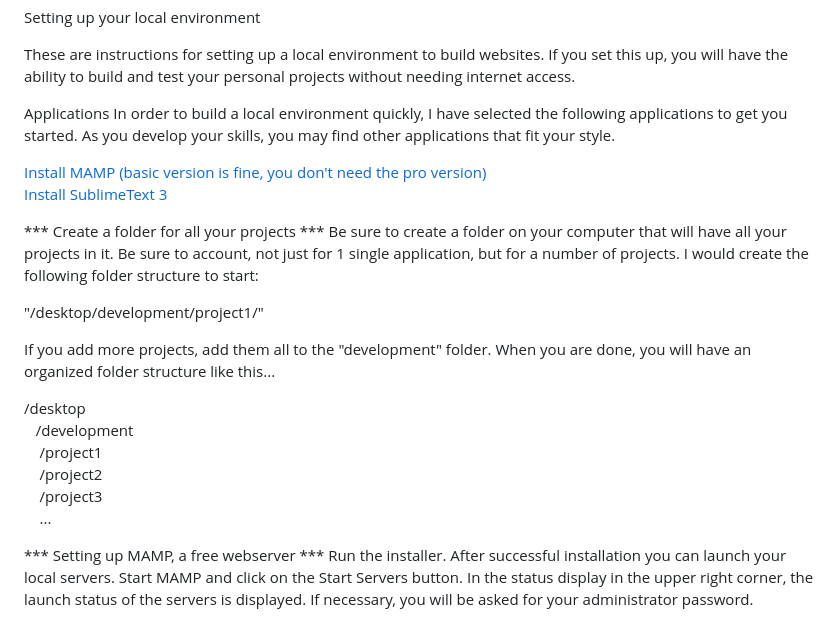
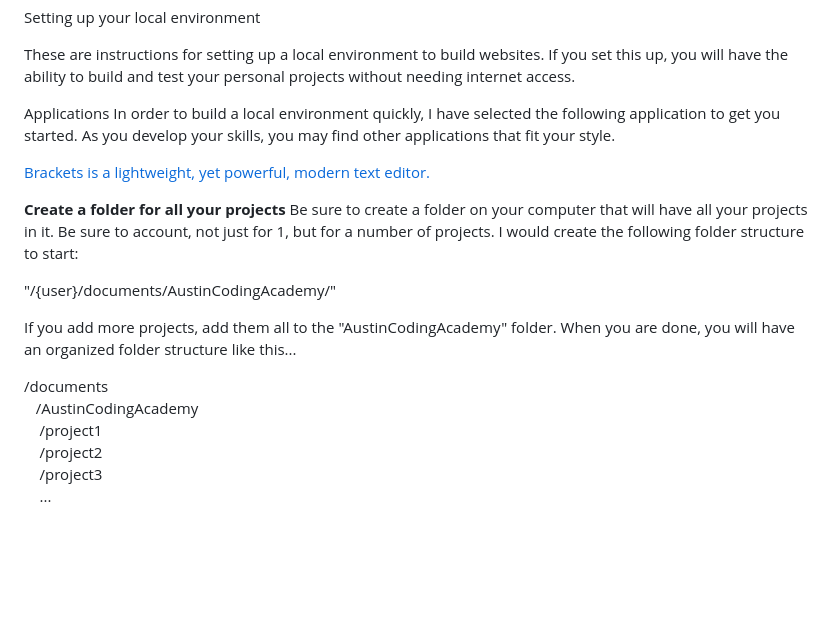
Before and after one commit to wlittler/HTMLIntroductory, a Markdown page: syllabus/00 Environments.md, the part around the change printed below. Rendered like a GitHub page; blank space fills up the shorter version.

```diff
--- a/syllabus/00 Environments.md
+++ b/syllabus/00 Environments.md
@@ -6,28 +6,23 @@ Setting up your local environment
 These are instructions for setting up a local environment to build websites. If you set this up, you will have the ability to build and test your personal projects without needing internet access.
 
 Applications
-In order to build a local environment quickly, I have selected the following applications to get you started. As you develop your skills, you may find other applications that fit your style.
+In order to build a local environment quickly, I have selected the following application to get you started. As you develop your skills, you may find other applications that fit your style.
 
-<a href='http://www.mamp.info/'>Install MAMP (basic version is fine, you don't need the pro version)</a> <br>
-<a href='http://www.sublimetext.com/3'>Install SublimeText 3</a>
+<a href='http://brackets.io/'>Brackets is a lightweight, yet powerful, modern text editor.</a>
 
 
-*** Create a folder for all your projects ***
-Be sure to create a folder on your computer that will have all your projects in it. Be sure to account, not just for 1 single application, but for a number of projects. I would create the following folder structure to start:
+<strong>Create a folder for all your projects</strong>
+Be sure to create a folder on your computer that will have all your projects in it. Be sure to account, not just for 1, but for a number of projects. I would create the following folder structure to start:
 
-"/desktop/development/project1/"
+"/{user}/documents/AustinCodingAcademy/"
 
-If you add more projects, add them all to the "development" folder. When you are done, you will have an organized folder structure like this...
+If you add more projects, add them all to the "AustinCodingAcademy" folder. When you are done, you will have an organized folder structure like this...
 
-/desktop<br>
-&nbsp;&nbsp;&nbsp;/development<br>
+/documents<br>
+&nbsp;&nbsp;&nbsp;/AustinCodingAcademy<br>
 &nbsp;&nbsp;&nbsp;&nbsp;/project1<br>
 &nbsp;&nbsp;&nbsp;&nbsp;/project2<br>
 &nbsp;&nbsp;&nbsp;&nbsp;/project3<br>
 &nbsp;&nbsp;&nbsp;&nbsp;...<br>
 
-*** Setting up MAMP, a free webserver ***
-Run the installer.
-After successful installation you can launch your local servers. Start MAMP and click on the Start Servers button. In the status display in the upper right corner, the launch status of the servers is displayed. If necessary, you will be asked for your administrator
-password.
 
```
Also changed, not shown: other parts of syllabus/00 Environments.md (+7 -40 lines), README.md (+2 -1 lines), images/css3.png (added).
